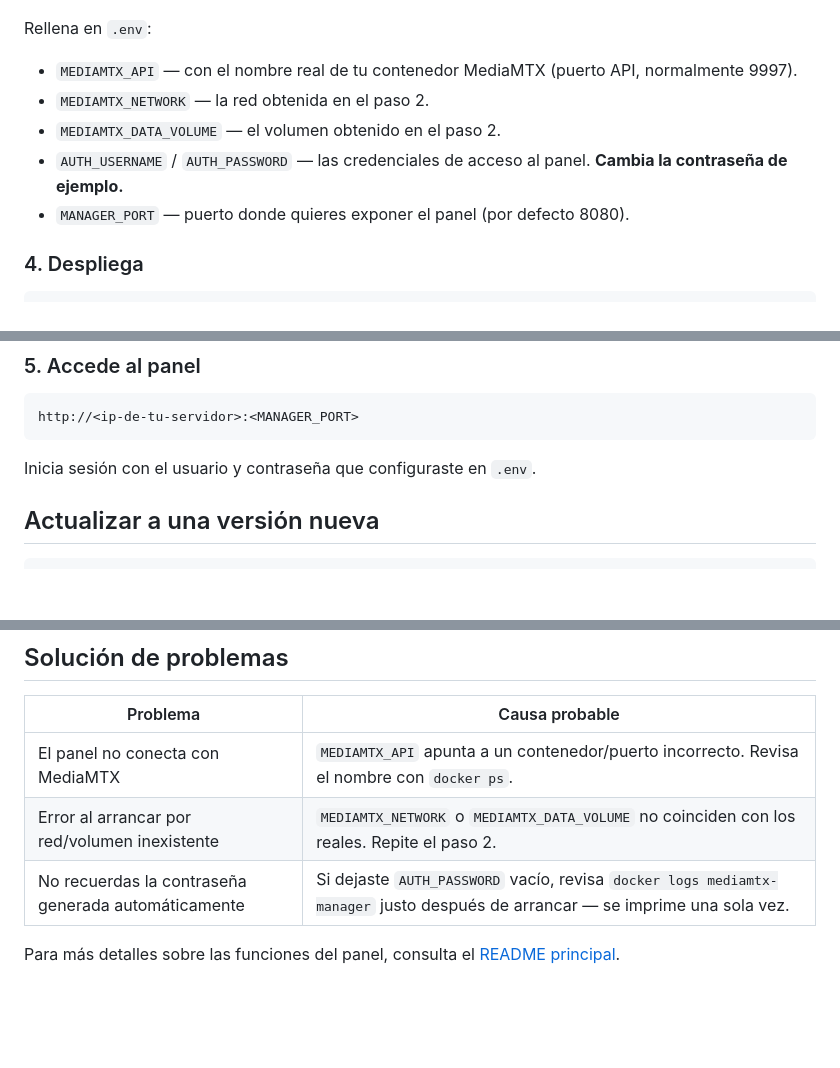
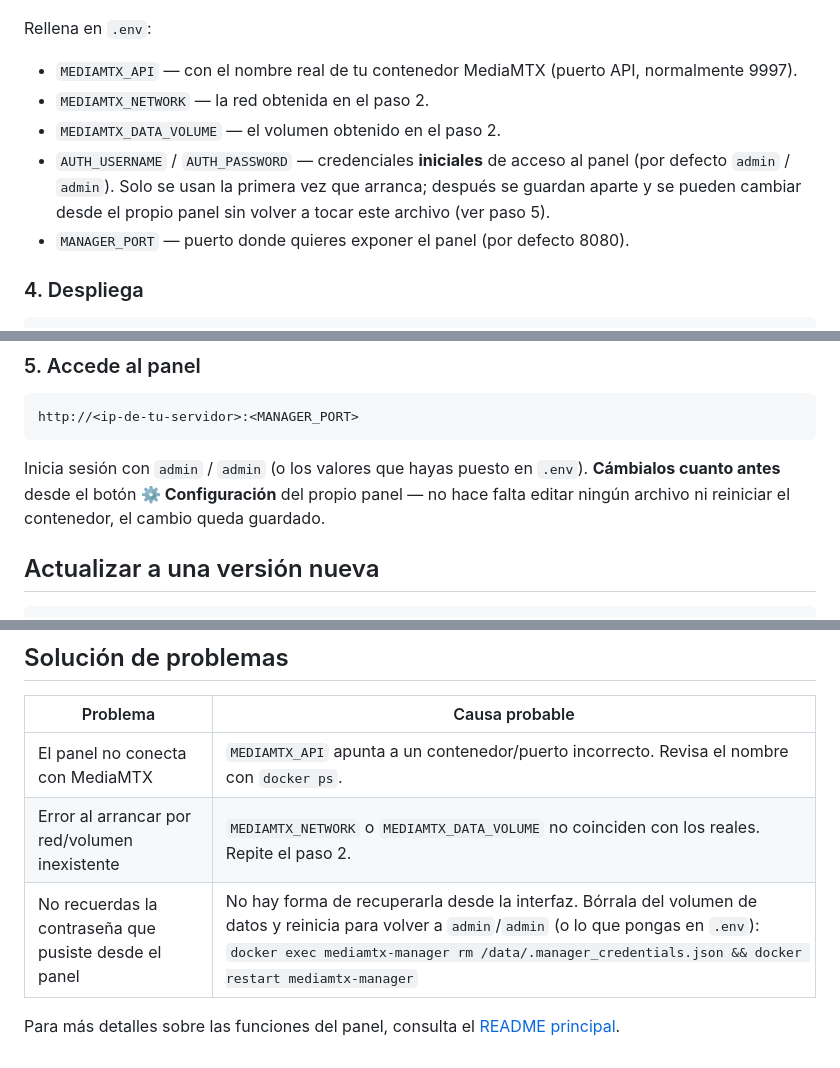
Before and after one commit to TOMASRECVI/Control-MediaMTX, a Markdown page: install/README.md, 3 parts joined by grey strips. Rendered like a GitHub page; blank space fills up the shorter version.

Commit message:
Document default admin/admin login credentials
Add explicit mention of the default login (admin/admin) to both
READMEs, and fix install/README.md's troubleshooting entry which still
described the old random-password-on-empty-AUTH_PASSWORD behavior
(replaced by persisted, in-panel-editable credentials).

Co-Authored-By: Claude Sonnet 5 <noreply@anthropic.com>

````diff
--- a/install/README.md
+++ b/install/README.md
@@ -61,7 +61,7 @@ Rellena en `.env`:
 - `MEDIAMTX_API` — con el nombre real de tu contenedor MediaMTX (puerto API, normalmente 9997).
 - `MEDIAMTX_NETWORK` — la red obtenida en el paso 2.
 - `MEDIAMTX_DATA_VOLUME` — el volumen obtenido en el paso 2.
-- `AUTH_USERNAME` / `AUTH_PASSWORD` — las credenciales de acceso al panel. **Cambia la contraseña de ejemplo.**
+- `AUTH_USERNAME` / `AUTH_PASSWORD` — credenciales **iniciales** de acceso al panel (por defecto `admin` / `admin`). Solo se usan la primera vez que arranca; después se guardan aparte y se pueden cambiar desde el propio panel sin volver a tocar este archivo (ver paso 5).
 - `MANAGER_PORT` — puerto donde quieres exponer el panel (por defecto 8080).
 
 ### 4. Despliega
@@ -80,7 +80,10 @@ código: `docker compose up -d --build`.
 http://<ip-de-tu-servidor>:<MANAGER_PORT>
 ```
 
-Inicia sesión con el usuario y contraseña que configuraste en `.env`.
+Inicia sesión con `admin` / `admin` (o los valores que hayas puesto en
+`.env`). **Cámbialos cuanto antes** desde el botón **⚙ Configuración** del
+propio panel — no hace falta editar ningún archivo ni reiniciar el
+contenedor, el cambio queda guardado.
 
 ## Actualizar a una versión nueva
 
@@ -95,6 +98,6 @@ docker compose up -d
 |---|---|
 | El panel no conecta con MediaMTX | `MEDIAMTX_API` apunta a un contenedor/puerto incorrecto. Revisa el nombre con `docker ps`. |
 | Error al arrancar por red/volumen inexistente | `MEDIAMTX_NETWORK` o `MEDIAMTX_DATA_VOLUME` no coinciden con los reales. Repite el paso 2. |
-| No recuerdas la contraseña generada automáticamente | Si dejaste `AUTH_PASSWORD` vacío, revisa `docker logs mediamtx-manager` justo después de arrancar — se imprime una sola vez. |
+| No recuerdas la contraseña que pusiste desde el panel | No hay forma de recuperarla desde la interfaz. Bórrala del volumen de datos y reinicia para volver a `admin`/`admin` (o lo que pongas en `.env`): `docker exec mediamtx-manager rm /data/.manager_credentials.json && docker restart mediamtx-manager` |
 
 Para más detalles sobre las funciones del panel, consulta el [README principal](../README.md).
````
Also changed, not shown: README.md (+4 -0 lines).
